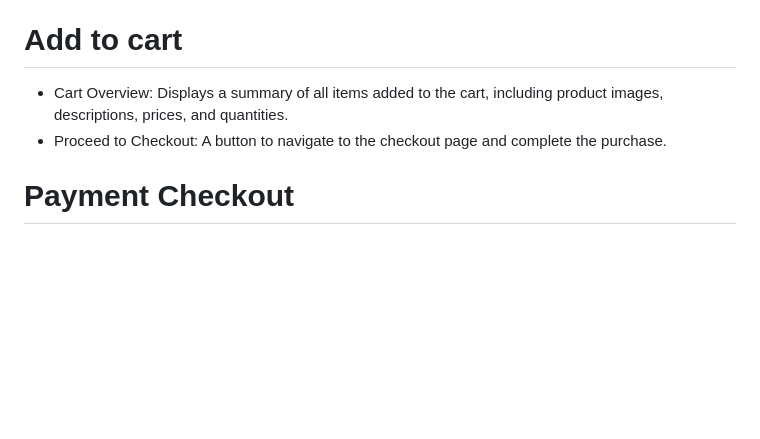
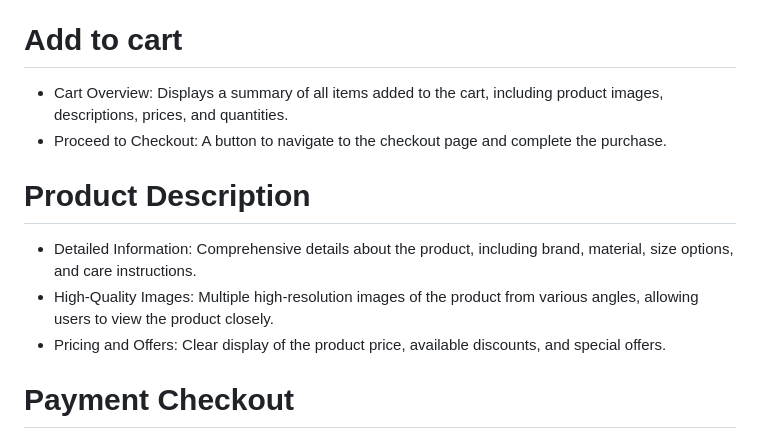
Before and after one commit to Arijit9t7/Freedom-Frameworks_025-, a Markdown page: README.md, the part around the change. GitHub-like rendering; blank space fills up the shorter version.

Commit message:
readme added

```diff
--- a/README.md
+++ b/README.md
@@ -150,6 +150,11 @@ The ModeSens website clone aims to replicate the key functionalities and user ex
 - Cart Overview: Displays a summary of all items added to the cart, including product images, descriptions, prices, and quantities.
 - Proceed to Checkout: A button to navigate to the checkout page and complete the purchase.
 
+# Product Description
+- Detailed Information: Comprehensive details about the product, including brand, material, size options, and care instructions.
+- High-Quality Images: Multiple high-resolution images of the product from various angles, allowing users to view the product closely.
+- Pricing and Offers: Clear display of the product price, available discounts, and special offers.
+
 # Payment Checkout
 - Payment Options: Secure payment gateways for processing transactions.
 - Order Confirmation: Confirmation of the order with details for tracking and delivery.
```
